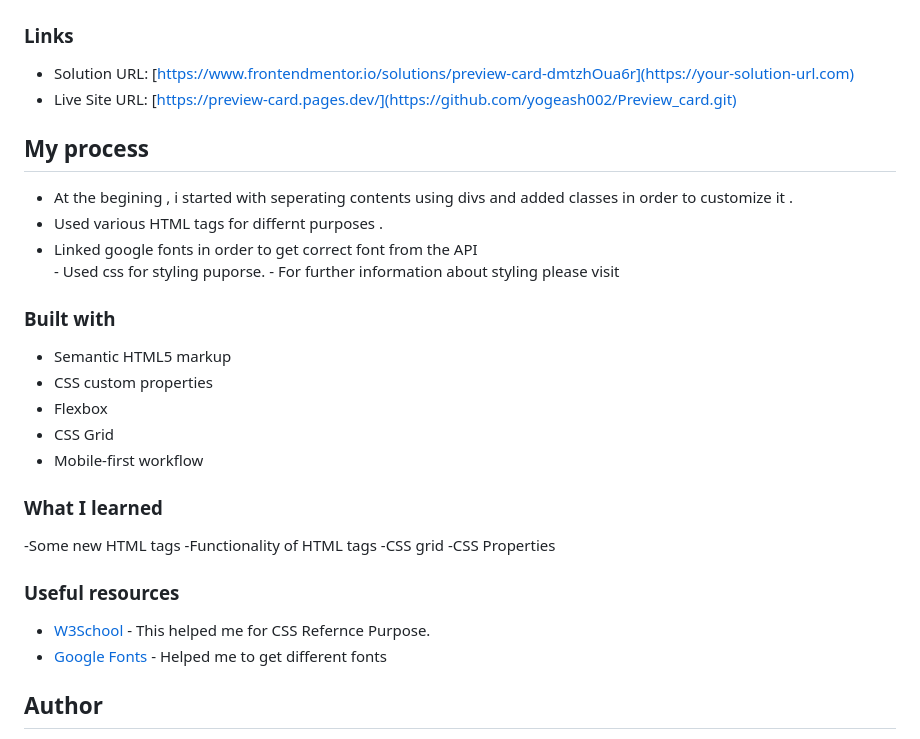
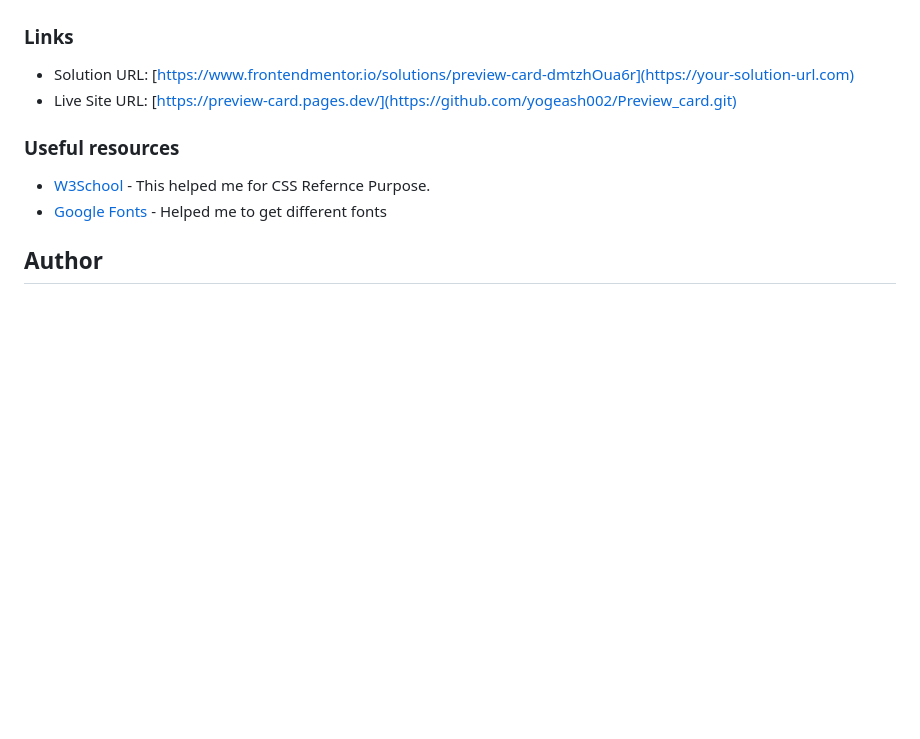
Before and after one commit to yogeash002/Preview_card, a Markdown page: README.md, the part around the change printed below. Drawn GitHub-style; blank space fills up the shorter version.

```diff
--- a/README.md
+++ b/README.md
@@ -41,31 +15,6 @@ Users should be able to:
 - Solution URL: [https://www.frontendmentor.io/solutions/preview-card-dmtzhOua6r](https://your-solution-url.com)
 - Live Site URL: [https://preview-card.pages.dev/](https://github.com/yogeash002/Preview_card.git)
 
-## My process
-<ul>
-<li>At the begining , i started with seperating contents using divs and added classes in order to customize it .</li>
-<li>Used various HTML tags for differnt purposes . </li>
-<li>Linked google fonts in order to get correct font from the API </li>
-- Used css for styling puporse.
-- For further information about styling please visit <a href="style-guide.md">
-</ul>
-
-
-### Built with
-
-- Semantic HTML5 markup
-- CSS custom properties
-- Flexbox
-- CSS Grid
-- Mobile-first workflow
-
-### What I learned
-
--Some new HTML tags
--Functionality of HTML tags
--CSS grid
--CSS Properties
-
 ### Useful resources
 
 - [W3School](https://www.w3schools.com/css/default.asp) - This helped me for CSS Refernce Purpose.
```
Also changed, not shown: other parts of README.md (+0 -26 lines), images/Screenshot_desktop.png.
